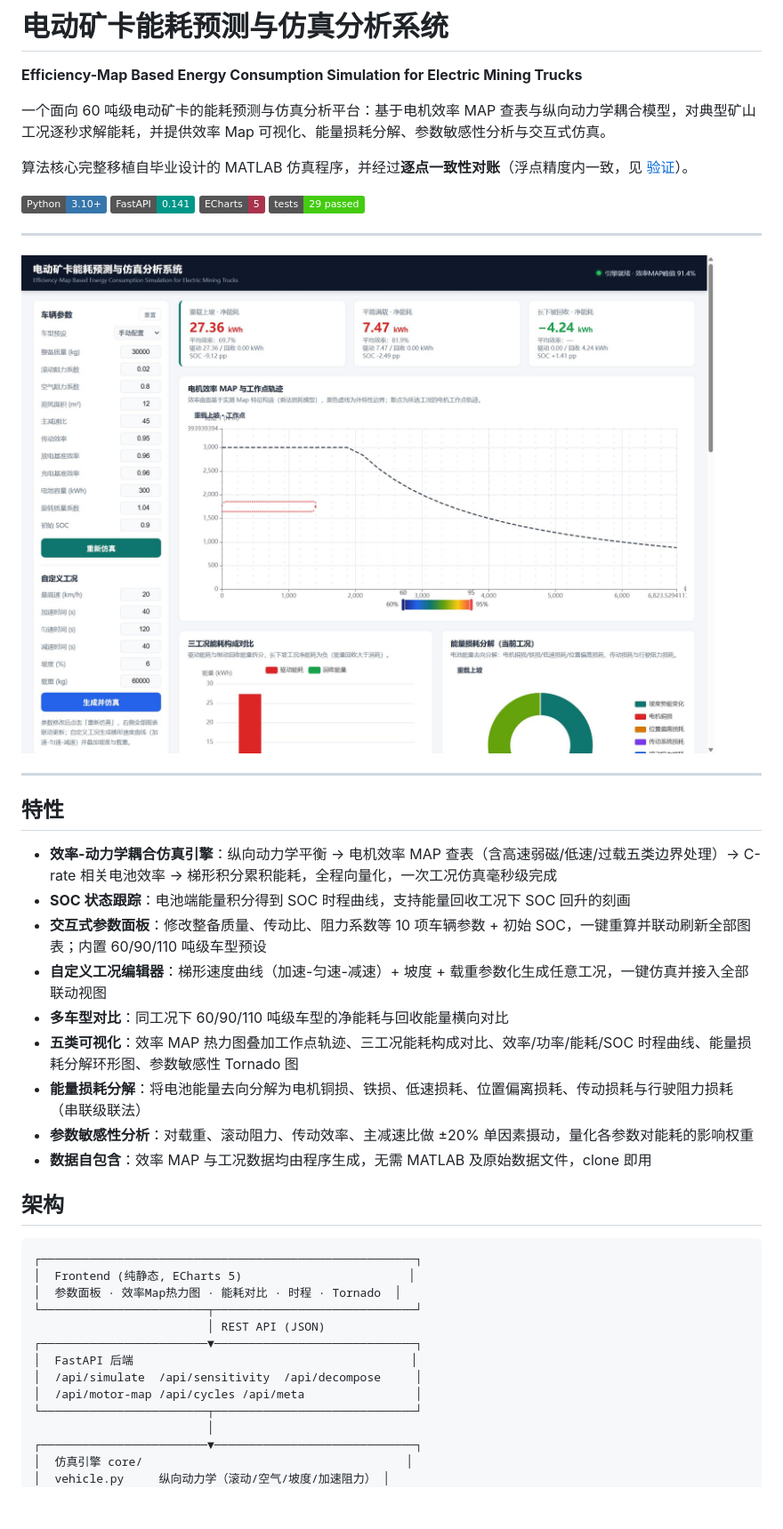
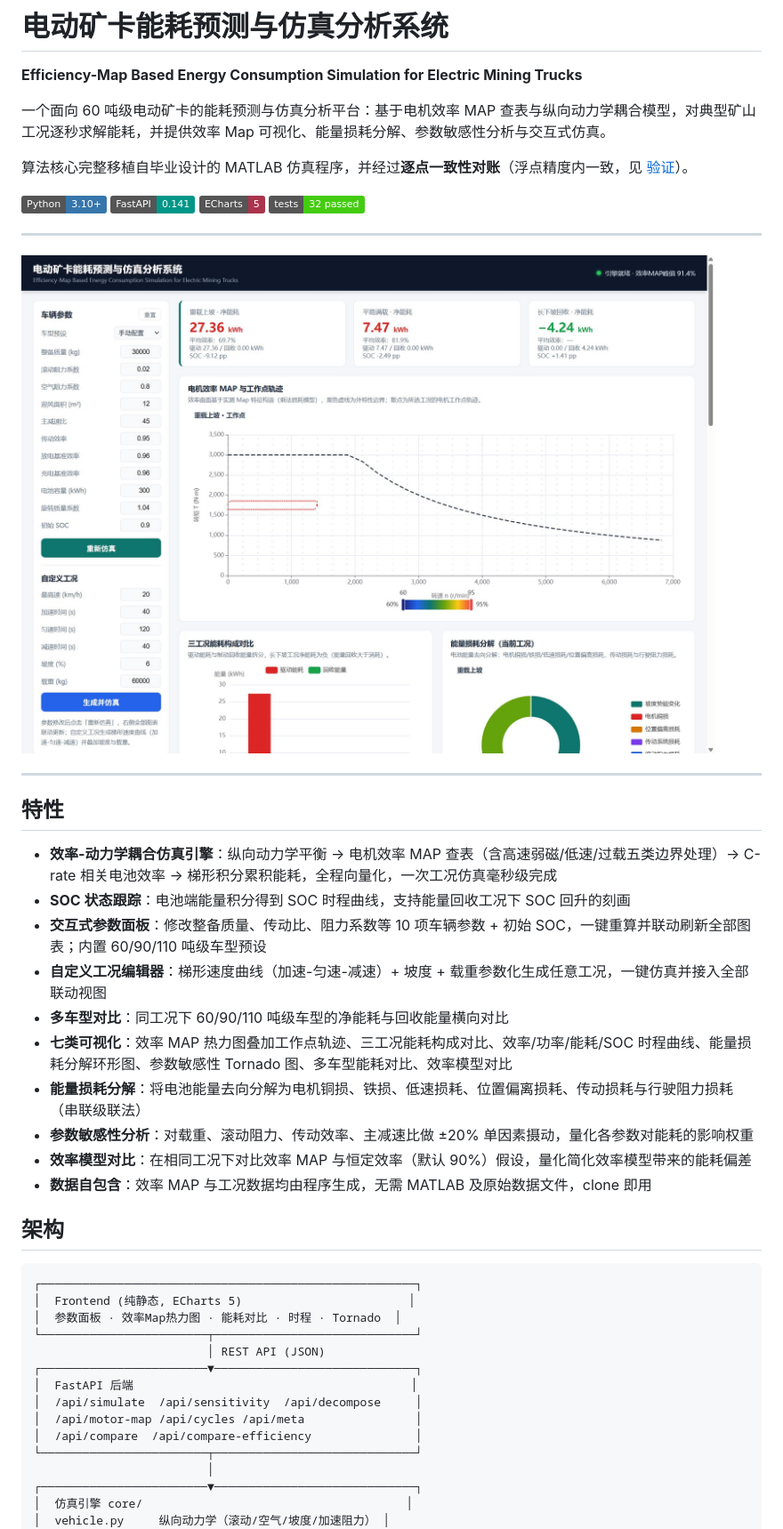
Before and after one commit to 55bx55/mine-truck-energy-sim, a Markdown page: README.md, the part around one of its changes. Shown at 89% size. Rendered like a GitHub page; pictures changed too: docs/screenshot.jpg; badges without logos; blank space fills up the shorter version.

```diff
--- a/README.md
+++ b/README.md
@@ -9,7 +9,7 @@
 ![Python](https://img.shields.io/badge/Python-3.10%2B-3776AB)
 ![FastAPI](https://img.shields.io/badge/FastAPI-0.141-009688)
 ![ECharts](https://img.shields.io/badge/ECharts-5-AA344D)
-![tests](https://img.shields.io/badge/tests-29%20passed-brightgreen)
+![tests](https://img.shields.io/badge/tests-32%20passed-brightgreen)
 
 ---
 
@@ -24,9 +24,10 @@
 - **交互式参数面板**：修改整备质量、传动比、阻力系数等 10 项车辆参数 + 初始 SOC，一键重算并联动刷新全部图表；内置 60/90/110 吨级车型预设
 - **自定义工况编辑器**：梯形速度曲线（加速-匀速-减速）+ 坡度 + 载重参数化生成任意工况，一键仿真并接入全部联动视图
 - **多车型对比**：同工况下 60/90/110 吨级车型的净能耗与回收能量横向对比
-- **五类可视化**：效率 MAP 热力图叠加工作点轨迹、三工况能耗构成对比、效率/功率/能耗/SOC 时程曲线、能量损耗分解环形图、参数敏感性 Tornado 图
+- **七类可视化**：效率 MAP 热力图叠加工作点轨迹、三工况能耗构成对比、效率/功率/能耗/SOC 时程曲线、能量损耗分解环形图、参数敏感性 Tornado 图、多车型能耗对比、效率模型对比
 - **能量损耗分解**：将电池能量去向分解为电机铜损、铁损、低速损耗、位置偏离损耗、传动损耗与行驶阻力损耗（串联级联法）
 - **参数敏感性分析**：对载重、滚动阻力、传动效率、主减速比做 ±20% 单因素摄动，量化各参数对能耗的影响权重
+- **效率模型对比**：在相同工况下对比效率 MAP 与恒定效率（默认 90%）假设，量化简化效率模型带来的能耗偏差
 - **数据自包含**：效率 MAP 与工况数据均由程序生成，无需 MATLAB 及原始数据文件，clone 即用
 
 ## 架构
@@ -41,6 +42,7 @@
 │  FastAPI 后端                                        │
 │  /api/simulate  /api/sensitivity  /api/decompose     │
 │  /api/motor-map /api/cycles /api/meta                │
+│  /api/compare  /api/compare-efficiency               │
 └────────────────────────┬─────────────────────────────┘
                          │
 ┌────────────────────────▼─────────────────────────────┐
```
Also changed, not shown: other parts of README.md (+3 -1 lines), 8 other files.
